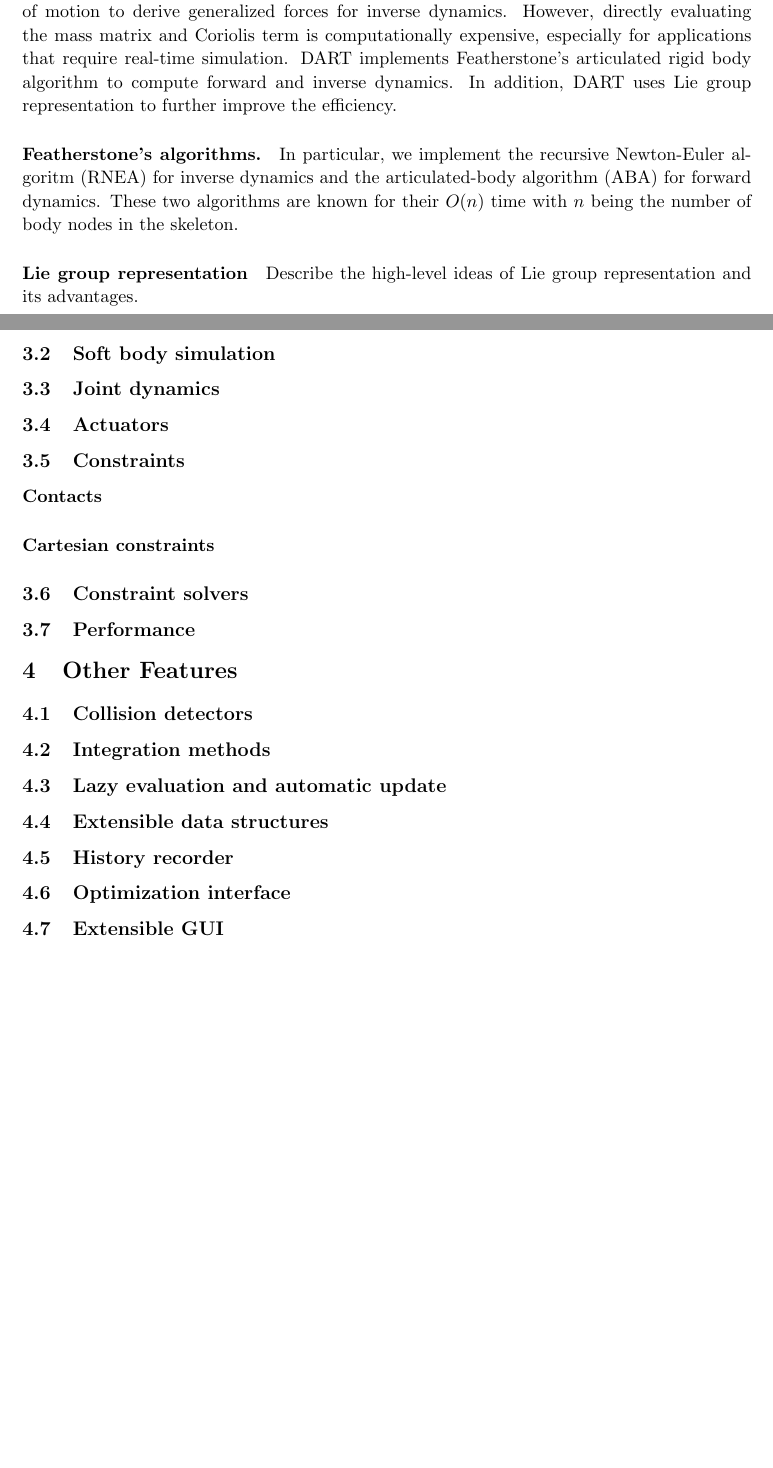
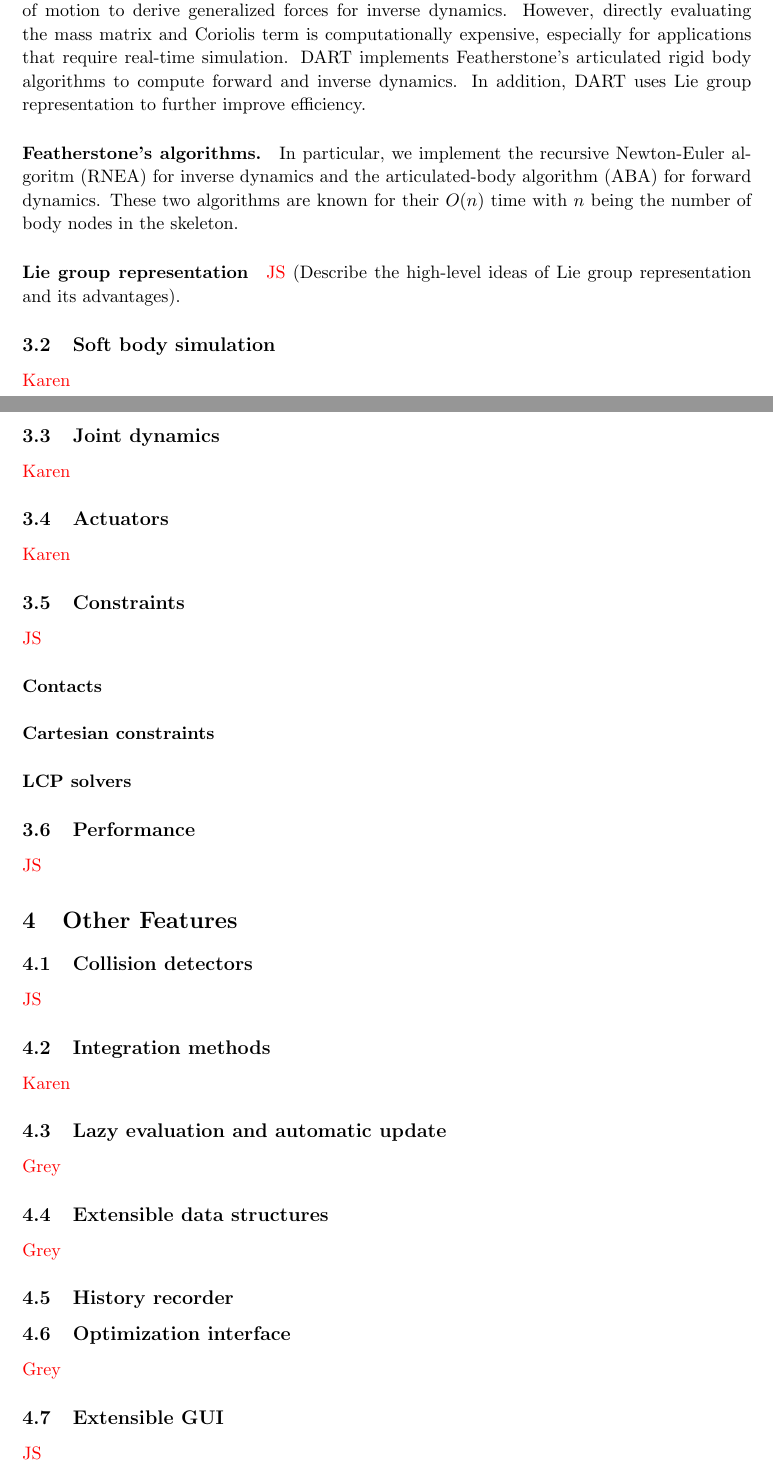
Before and after one commit to karenliu/dart_techreport, a LaTeX document (tutorial.tex, which reads defs.tex, dynamics.tex, others.tex): two parts of pages 8 and 9 of 10, joined at a grey line, cut so that both start at the same text, the shorter picture padded with empty space. Compiled offline with pdfLaTeX.

Commit message:
more text

```diff
--- a/defs.tex
+++ b/defs.tex
@@ -3,7 +3,7 @@
 %\newcommand{\cmt}[1]{\textcolor{red}{\textbf {#1}}}
 \newcommand{\cmt}[1]{}
 \newcommand{\note}[1]{\cmt{Note: #1}}
-\newcommand{\karen}[1]{\textcolor{red}{{#1}}}
+\newcommand{\red}[1]{\textcolor{red}{{#1}}}
 \newcommand{\greg}[1]{\textcolor{magenta}{{#1}}}
 \newcommand{\ck}[1]{\textcolor{blue}{{Charlie: #1}}}
 \newcommand{\newtext}[1]{#1}
--- a/dynamics.tex
+++ b/dynamics.tex
@@ -34,8 +37,8 @@ motion to derive generalized forces for inverse dynamics. However,
 directly evaluating the mass matrix and Coriolis term is
 computationally expensive, especially for applications that require
 real-time simulation. DART implements Featherstone's articulated rigid
-body algorithm to compute forward and inverse dynamics. In addition,
-DART uses Lie group representation to further improve the efficiency.
+body algorithms to compute forward and inverse dynamics. In addition,
+DART uses Lie group representation to further improve efficiency.
 
 \paragraph{Featherstone's algorithms.} In particular, we implement the
 recursive Newton-Euler algoritm (RNEA) for inverse dynamics and the
@@ -44,19 +47,21 @@ algorithms are known for their $O(n)$ time with $n$ being the number of
 body nodes in the skeleton.
 
 \paragraph{Lie group representation}
-Describe the high-level ideas of Lie group representation and its advantages.
-
+\red{JS} (Describe the high-level ideas of Lie group representation and its advantages).
 
 \subsection{Soft body simulation}
-
+\red{Karen}
 \subsection{Joint dynamics}
+\red{Karen}
 
 \subsection{Actuators}
+\red{Karen}
 
 \subsection{Constraints}
+\red{JS}
 \paragraph{Contacts}
 \paragraph{Cartesian constraints}
-
-\subsection{Constraint solvers}
+\paragraph{LCP solvers}
 
 \subsection{Performance}
+\red{JS}
--- a/others.tex
+++ b/others.tex
@@ -1,8 +1,14 @@
 \section{Other Features}
 \subsection{Collision detectors}
+\red{JS}
 \subsection{Integration methods}
+\red{Karen}
 \subsection{Lazy evaluation and automatic update}
+\red{Grey}
 \subsection{Extensible data structures}
+\red{Grey}
 \subsection{History recorder}
 \subsection{Optimization interface}
+\red{Grey}
 \subsection{Extensible GUI}
+\red{JS}
```
Also changed, not shown: kinematics.tex (+2 -0 lines), dynamics.tex (13 more changed lines).
